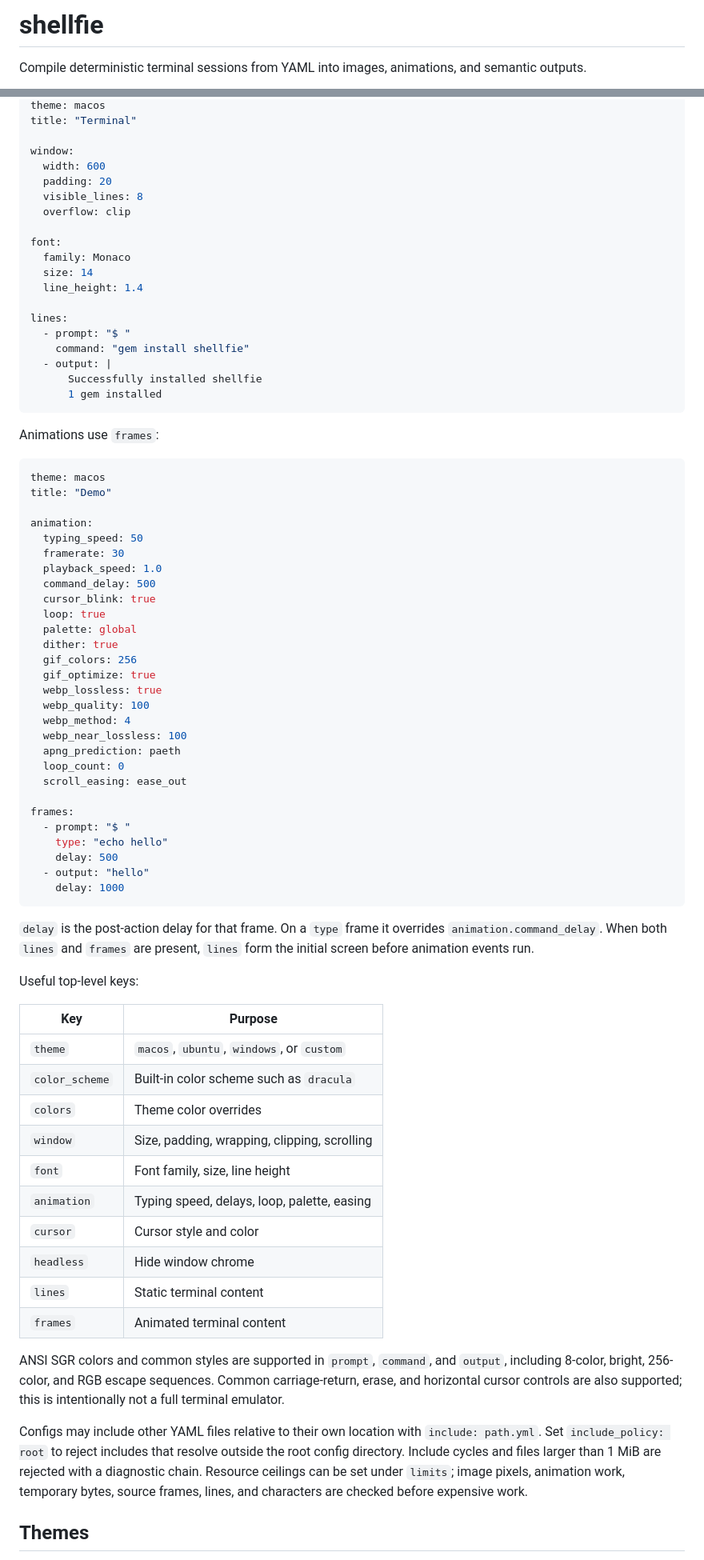
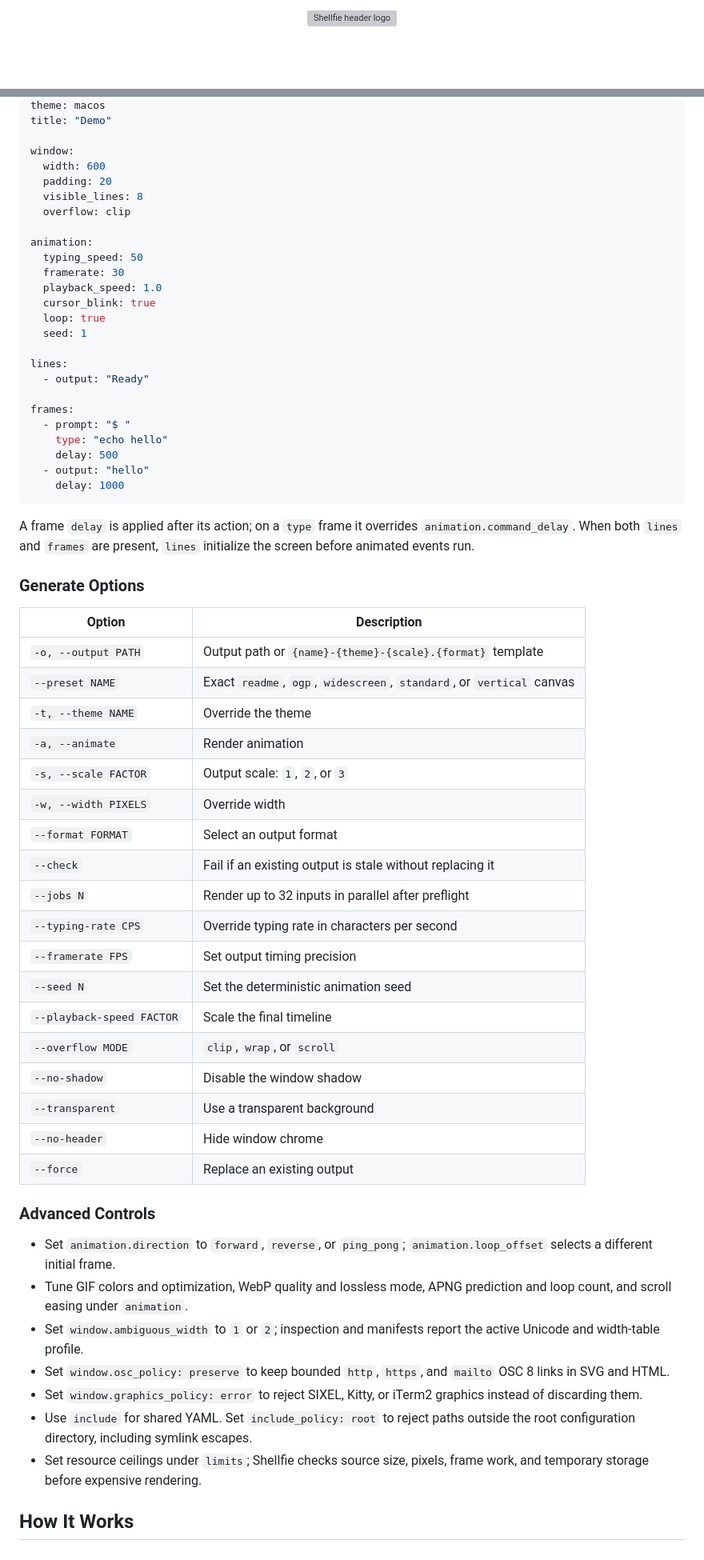
Before and after one commit to ydah/shellfie, a Markdown page: README.md, 2 parts joined by grey strips. Shown at 80% size. Drawn GitHub-style; blank space fills up the shorter version; grey boxes are pictures that could not be loaded.

````diff
--- a/README.md
+++ b/README.md
@@ -1,5 +1,5 @@
-# shellfie
-
-Compile deterministic terminal sessions from YAML into images, animations, and semantic outputs.
+<p align="center">
+  <img src="assets/logo-header.svg" alt="Shellfie header logo">
+</p>
 
 <p align="center">
@@ -161,5 +267,5 @@ Static content uses `lines`:
 theme: macos
-title: "Terminal"
+title: "Demo"
 
 window:
   width: 600
@@ -167,43 +273,16 @@ window:
   visible_lines: 8
   overflow: clip
 
-font:
-  family: Monaco
-  size: 14
-  line_height: 1.4
-
-lines:
-  - prompt: "$ "
-    command: "gem install shellfie"
-  - output: |
-      Successfully installed shellfie
-      1 gem installed
-```
-
-Animations use `frames`:
-
-```yaml
-theme: macos
-title: "Demo"
-
 animation:
   typing_speed: 50
   framerate: 30
   playback_speed: 1.0
-  command_delay: 500
   cursor_blink: true
   loop: true
-  palette: global
-  dither: true
-  gif_colors: 256
-  gif_optimize: true
-  webp_lossless: true
-  webp_quality: 100
-  webp_method: 4
-  webp_near_lossless: 100
-  apng_prediction: paeth
-  loop_count: 0
-  scroll_easing: ease_out
+  seed: 1
+
+lines:
+  - output: "Ready"
 
 frames:
   - prompt: "$ "
@@ -213,27 +292,40 @@ frames:
     delay: 1000
 ```
 
-`delay` is the post-action delay for that frame. On a `type` frame it overrides `animation.command_delay`.
-When both `lines` and `frames` are present, `lines` form the initial screen before animation events run.
+A frame `delay` is applied after its action; on a `type` frame it overrides `animation.command_delay`. When both `lines` and `frames` are present, `lines` initialize the screen before animated events run.
 
-Useful top-level keys:
+### Generate Options
 
-| Key | Purpose |
+| Option | Description |
 | --- | --- |
-| `theme` | `macos`, `ubuntu`, `windows`, or `custom` |
-| `color_scheme` | Built-in color scheme such as `dracula` |
-| `colors` | Theme color overrides |
-| `window` | Size, padding, wrapping, clipping, scrolling |
-| `font` | Font family, size, line height |
-| `animation` | Typing speed, delays, loop, palette, easing |
-| `cursor` | Cursor style and color |
-| `headless` | Hide window chrome |
-| `lines` | Static terminal content |
-| `frames` | Animated terminal content |
+| `-o, --output PATH` | Output path or `{name}-{theme}-{scale}.{format}` template |
+| `--preset NAME` | Exact `readme`, `ogp`, `widescreen`, `standard`, or `vertical` canvas |
+| `-t, --theme NAME` | Override the theme |
+| `-a, --animate` | Render animation |
+| `-s, --scale FACTOR` | Output scale: `1`, `2`, or `3` |
+| `-w, --width PIXELS` | Override width |
+| `--format FORMAT` | Select an output format |
+| `--check` | Fail if an existing output is stale without replacing it |
+| `--jobs N` | Render up to 32 inputs in parallel after preflight |
+| `--typing-rate CPS` | Override typing rate in characters per second |
+| `--framerate FPS` | Set output timing precision |
+| `--seed N` | Set the deterministic animation seed |
+| `--playback-speed FACTOR` | Scale the final timeline |
+| `--overflow MODE` | `clip`, `wrap`, or `scroll` |
+| `--no-shadow` | Disable the window shadow |
+| `--transparent` | Use a transparent background |
+| `--no-header` | Hide window chrome |
+| `--force` | Replace an existing output |
 
-ANSI SGR colors and common styles are supported in `prompt`, `command`, and `output`, including 8-color, bright, 256-color, and RGB escape sequences. Common carriage-return, erase, and horizontal cursor controls are also supported; this is intentionally not a full terminal emulator.
+### Advanced Controls
 
-Configs may include other YAML files relative to their own location with `include: path.yml`. Set `include_policy: root` to reject includes that resolve outside the root config directory. Include cycles and files larger than 1 MiB are rejected with a diagnostic chain. Resource ceilings can be set under `limits`; image pixels, animation work, temporary bytes, source frames, lines, and characters are checked before expensive work.
+- Set `animation.direction` to `forward`, `reverse`, or `ping_pong`; `animation.loop_offset` selects a different initial frame.
+- Tune GIF colors and optimization, WebP quality and lossless mode, APNG prediction and loop count, and scroll easing under `animation`.
+- Set `window.ambiguous_width` to `1` or `2`; inspection and manifests report the active Unicode and width-table profile.
+- Set `window.osc_policy: preserve` to keep bounded `http`, `https`, and `mailto` OSC 8 links in SVG and HTML.
+- Set `window.graphics_policy: error` to reject SIXEL, Kitty, or iTerm2 graphics instead of discarding them.
+- Use `include` for shared YAML. Set `include_policy: root` to reject paths outside the root configuration directory, including symlink escapes.
+- Set resource ceilings under `limits`; Shellfie checks source size, pixels, frame work, and temporary storage before expensive rendering.
 
-## Themes
+## How It Works
 
````
Also changed, not shown: other parts of README.md (+191 -90 lines).
